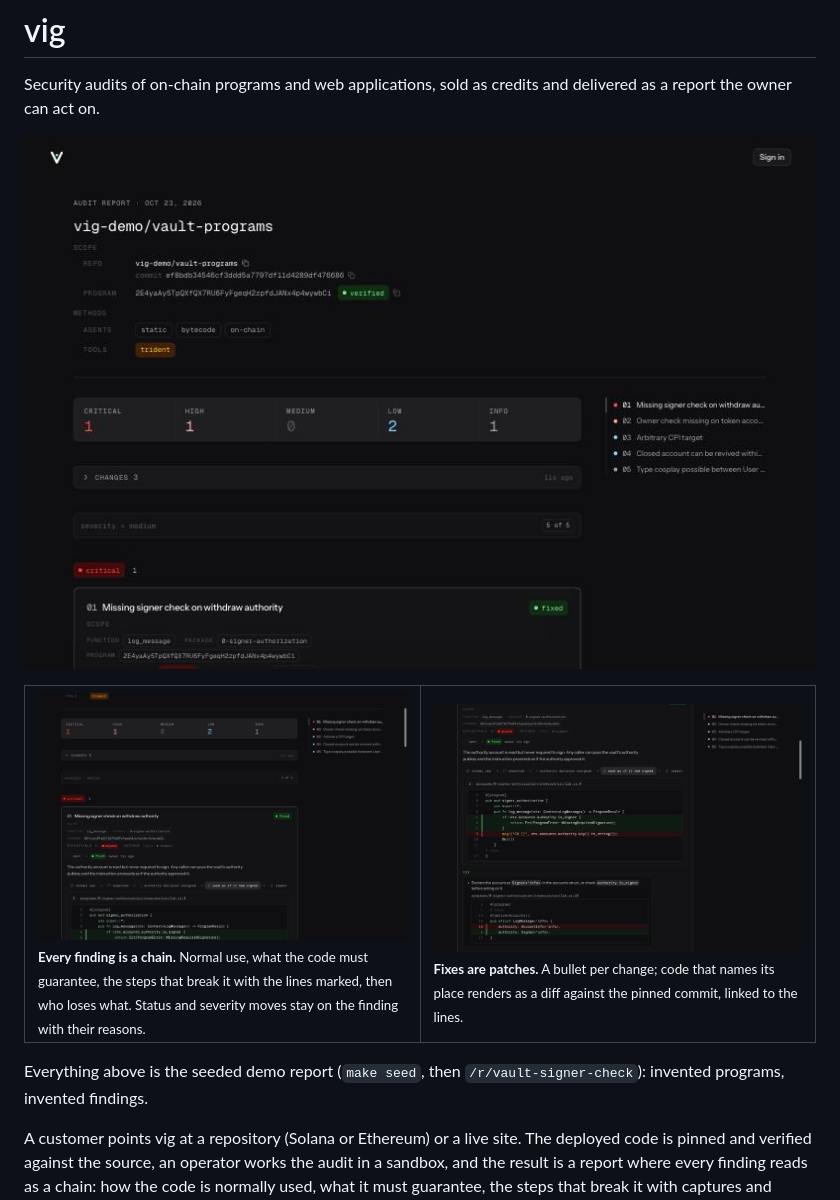
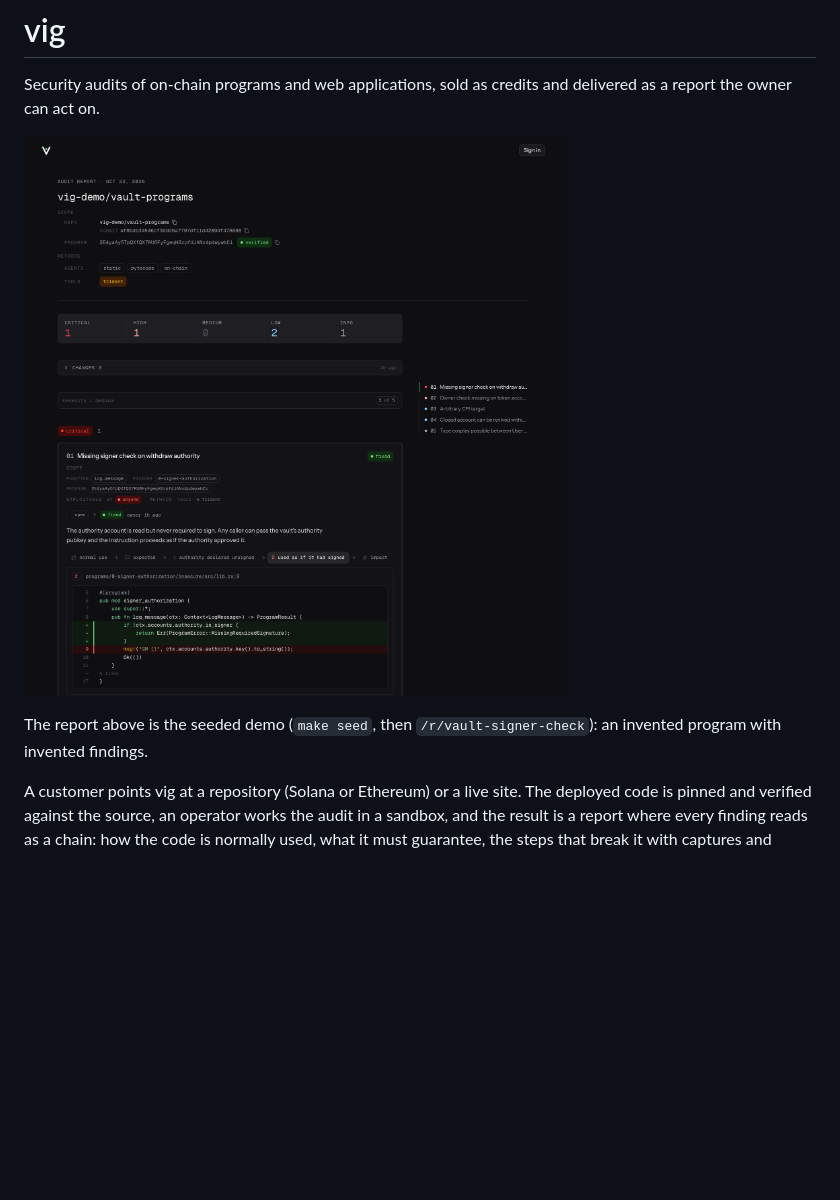
Before and after one commit to forefy/vig, a Markdown page: README.md, the part around the change. GitHub-like rendering; pictures changed too: docs/screenshots/finding.jpg (deleted), docs/screenshots/fix.jpg (deleted), docs/screenshots/report.jpg (deleted); blank space fills up the shorter version.

Commit message:
README: one sharp shot of the demo report

```diff
--- a/README.md
+++ b/README.md
@@ -2,16 +2,9 @@
 
 Security audits of on-chain programs and web applications, sold as credits and delivered as a report the owner can act on.
 
-![A delivered report: the pin, the severity ladder, the changes log and the findings index](docs/screenshots/report.jpg)
+![A delivered report: the pinned repository and verified build, the severity ladder, the changes log, and the first finding read as a chain with the exploitable line marked](docs/screenshots/report.png)
 
-<table>
-  <tr>
-    <td width="50%"><img src="docs/screenshots/finding.jpg" alt="A finding read as a chain: normal use, expected, numbered steps with the code and the exploit line marked, impact"><br><sub><b>Every finding is a chain.</b> Normal use, what the code must guarantee, the steps that break it with the lines marked, then who loses what. Status and severity moves stay on the finding with their reasons.</sub></td>
-    <td width="50%"><img src="docs/screenshots/fix.jpg" alt="A fix rendered as a patch: the removed line in red with its number, the added line in green, linked to the pinned commit"><br><sub><b>Fixes are patches.</b> A bullet per change; code that names its place renders as a diff against the pinned commit, linked to the lines.</sub></td>
-  </tr>
-</table>
-
-Everything above is the seeded demo report (`make seed`, then `/r/vault-signer-check`): invented programs, invented findings.
+The report above is the seeded demo (`make seed`, then `/r/vault-signer-check`): an invented program with invented findings.
 
 A customer points vig at a repository (Solana or Ethereum) or a live site. The deployed code is pinned and verified against the source, an operator works the audit in a sandbox, and the result is a report where every finding reads as a chain: how the code is normally used, what it must guarantee, the steps that break it with captures and recordings, who loses what. Fixes are bullets with patches against the exact lines. Severities can be re-rated with a reason, and the history stays.
 
```
